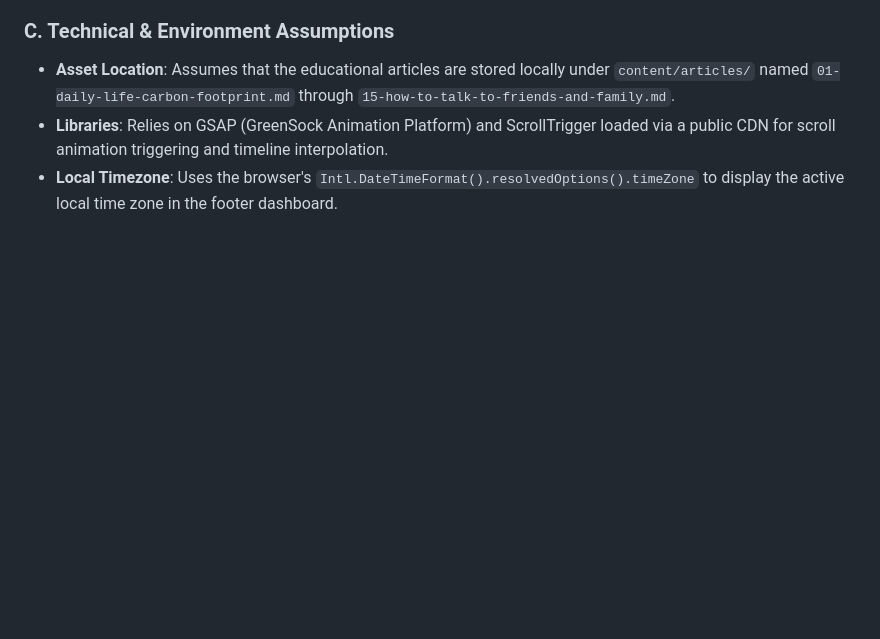
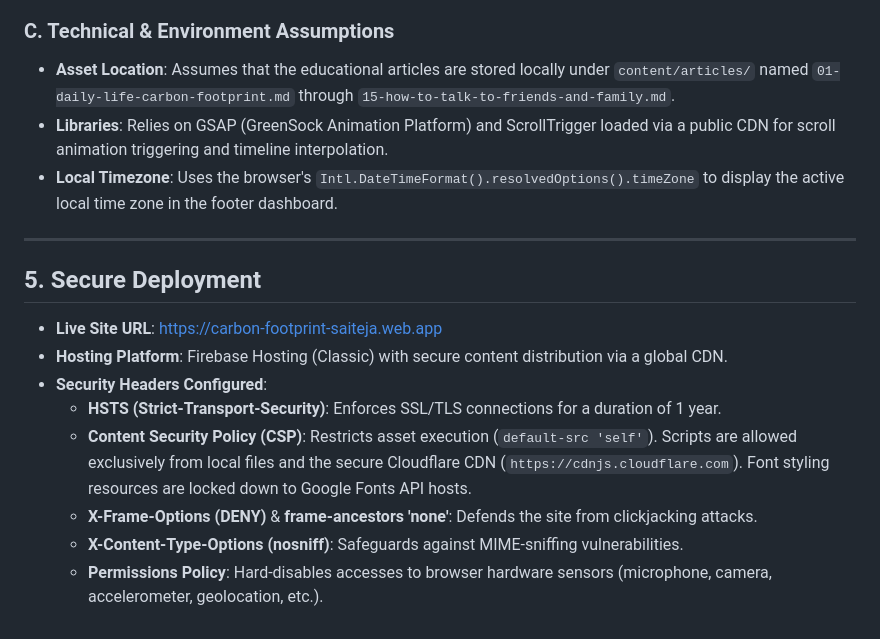
Before and after one commit to saitejapcv/carbon-footprint, a Markdown page: README.md, the part around the change. Drawn GitHub-style; blank space fills up the shorter version.

Commit message:
docs: document secure deployment and live hosting url in README

```diff
--- a/README.md
+++ b/README.md
@@ -70,3 +70,15 @@ $$\text{Daily Emissions (kg)} = \frac{\text{Annual Emissions (Tonnes)} \times 10
 * **Asset Location**: Assumes that the educational articles are stored locally under `content/articles/` named `01-daily-life-carbon-footprint.md` through `15-how-to-talk-to-friends-and-family.md`.
 * **Libraries**: Relies on GSAP (GreenSock Animation Platform) and ScrollTrigger loaded via a public CDN for scroll animation triggering and timeline interpolation.
 * **Local Timezone**: Uses the browser's `Intl.DateTimeFormat().resolvedOptions().timeZone` to display the active local time zone in the footer dashboard.
+
+---
+
+## 5. Secure Deployment
+* **Live Site URL**: [https://carbon-footprint-saiteja.web.app](https://carbon-footprint-saiteja.web.app)
+* **Hosting Platform**: Firebase Hosting (Classic) with secure content distribution via a global CDN.
+* **Security Headers Configured**:
+  * **HSTS (Strict-Transport-Security)**: Enforces SSL/TLS connections for a duration of 1 year.
+  * **Content Security Policy (CSP)**: Restricts asset execution (`default-src 'self'`). Scripts are allowed exclusively from local files and the secure Cloudflare CDN (`https://cdnjs.cloudflare.com`). Font styling resources are locked down to Google Fonts API hosts.
+  * **X-Frame-Options (DENY)** & **frame-ancestors 'none'**: Defends the site from clickjacking attacks.
+  * **X-Content-Type-Options (nosniff)**: Safeguards against MIME-sniffing vulnerabilities.
+  * **Permissions Policy**: Hard-disables accesses to browser hardware sensors (microphone, camera, accelerometer, geolocation, etc.).
```
